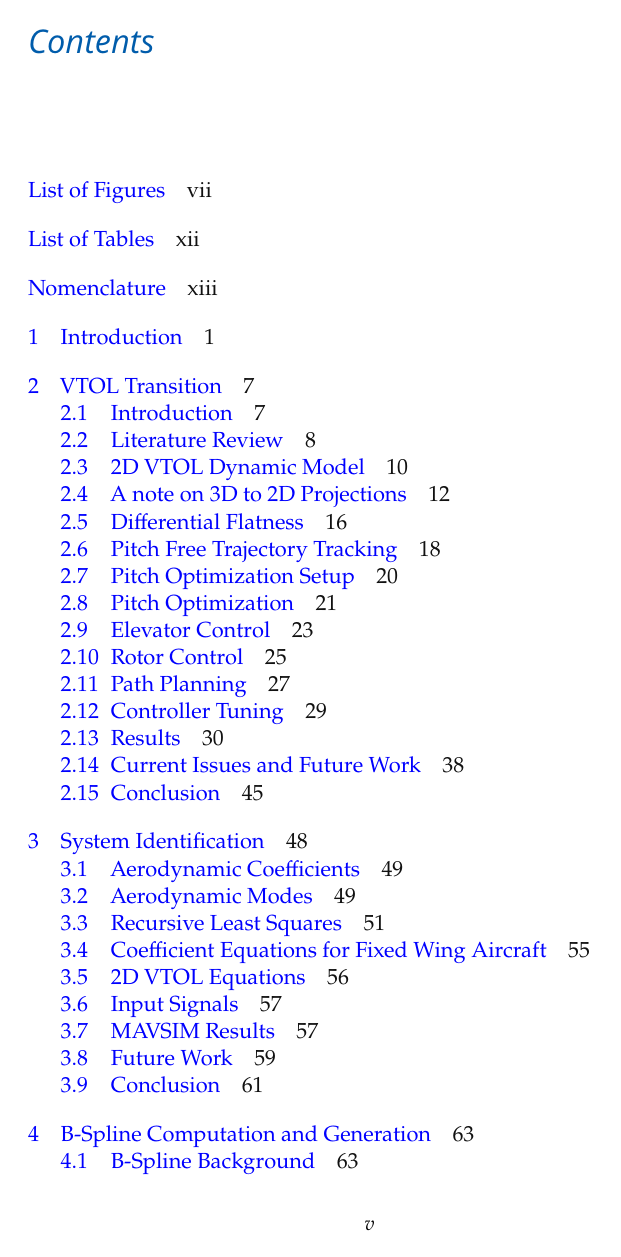
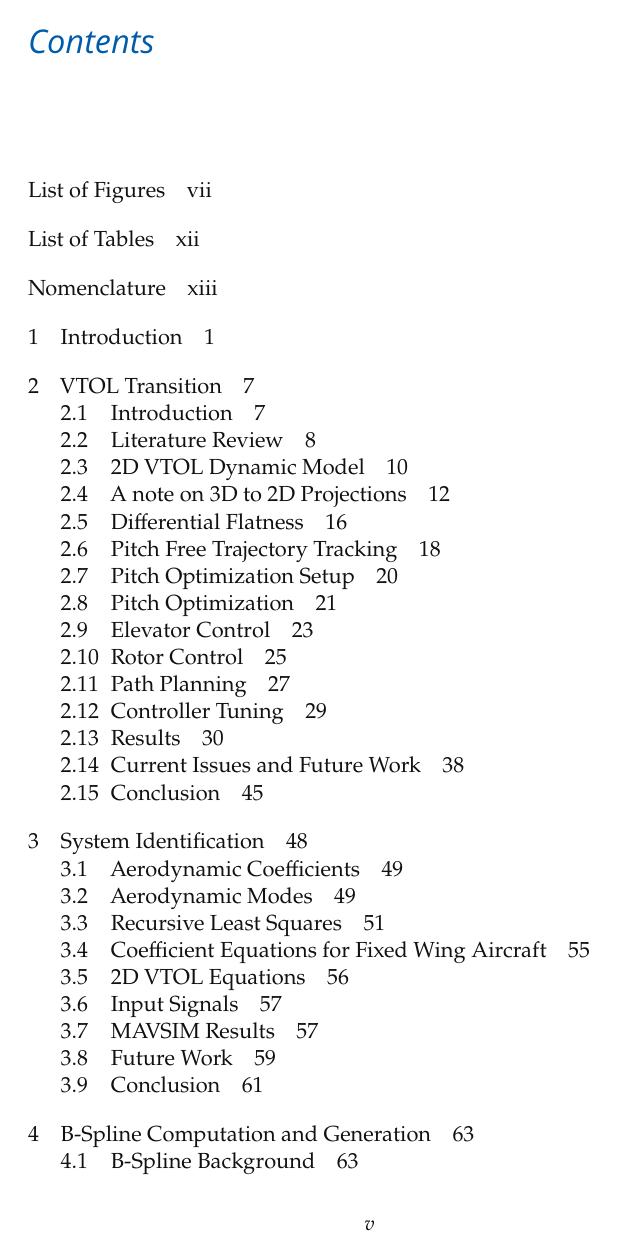
Before and after one commit to dben1182/DeanAndersonThesis, a LaTeX thesis (main.tex, which reads byuthesis.cls): page 5 of 136. Compiled offline with pdfLaTeX.

Commit message:
last update from last compile

```diff
--- a/byuthesis.cls
+++ b/byuthesis.cls
@@ -388,7 +388,7 @@
 		\setlrmarginsandblock{1.75in}{1.75in}{*}
 		\checkandfixthelayout
 	\fi
-	\pdfbookmark{BYU TITLE PAGE}{titlepage}
+	\pdfbookmark{Byu Title Page}{titlepage}
 	\pagestyle{empty}
 	\begin{Spacing}{2.0}
 		\begin{center}
@@ -433,7 +433,7 @@
 %
 
 \newcommand{\customtitlepage}{%
-	\pdfbookmark{TITLE PAGE}{customtitlepage}
+	\pdfbookmark{Title Page}{customtitlepage}
 	\pagestyle{empty}
 	\begin{Spacing}{2.2}
 		\vspace*{116pt}
@@ -458,7 +458,7 @@
 % ------------ abstract ------------------
 \renewenvironment{abstract}{%
 	\clearpage
-	\pdfbookmark[0]{ABSTRACT}{abstract}
+	\pdfbookmark[0]{Abstract}{abstract}
 	\setlength{\parskip}{\baselineskip}
 	\vspace*{35pt}	% spacing set to match chapter header spacing
 	\begin{flushleft}
@@ -483,7 +483,7 @@
 % ---------- acknowledgments ------------
 \newenvironment{acknowledgments}{%
 	\clearpage
-	\pdfbookmark[0]{ACKNOWLEDGMENTS}{acknowledgments}
+	\pdfbookmark[0]{Acknowledgments}{acknowledgments}
 	\setlength{\parskip}{\baselineskip}
 	\vspace*{35pt}	% spacing set to match chapter header spacing
 	\begin{flushleft}
--- a/main.tex
+++ b/main.tex
@@ -27,7 +27,8 @@
 
 \hypersetup{
     colorlinks=true,
-    linkcolor=blue,
+    citecolor=black,
+    linkcolor=black,
     filecolor=magenta,
     urlcolor=blue,
     pdftitle={Overleaf Example},
@@ -76,7 +77,7 @@
 \committeemember{Brian Jeffs}
 
 % Include any keywords you would like for your thesis/dissertation
-\keywords{VTOL, B-Spline, RRT, Differential Flatness, System Identification}
+\keywords{VTOL, B-Spline, RRT, differential flatness, system identification}
 
 
 %%%%%%%%%%%%%%%%%%%%%%%%%%%%%%%%%%
```
Also changed, not shown: 5 other files.
